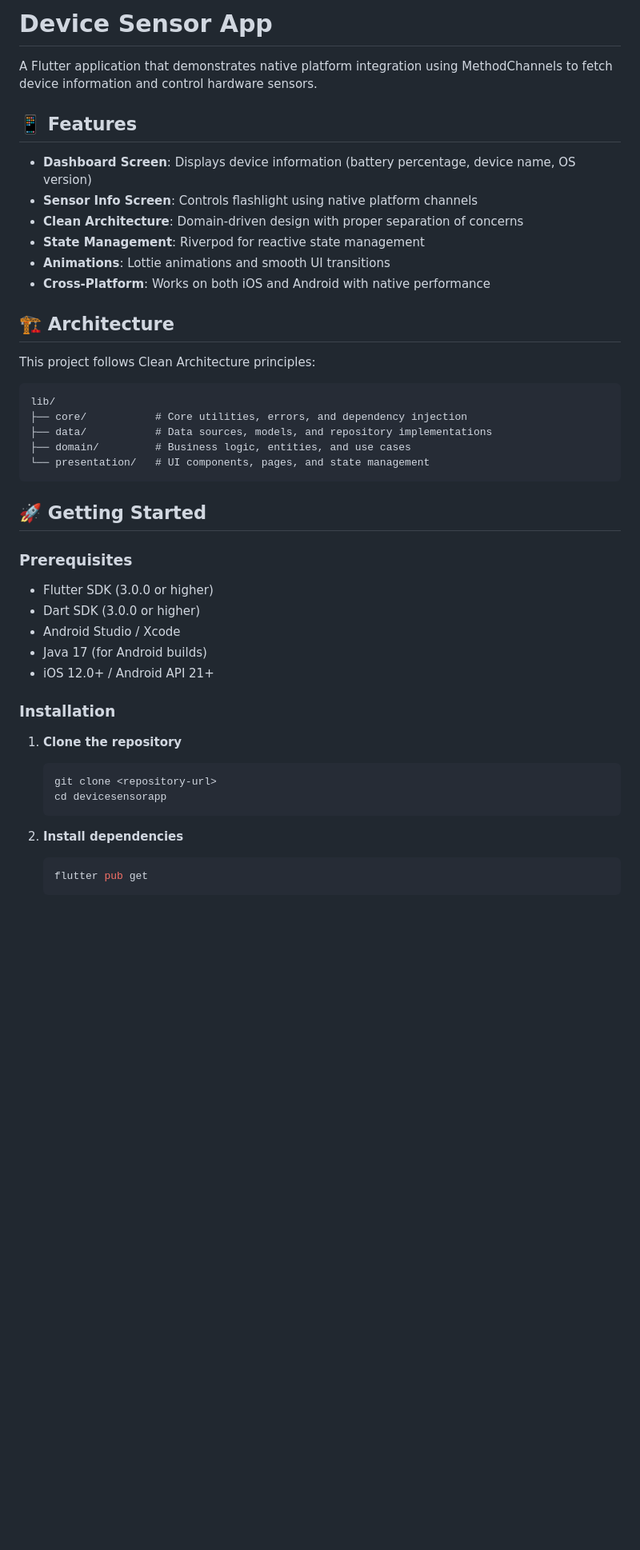
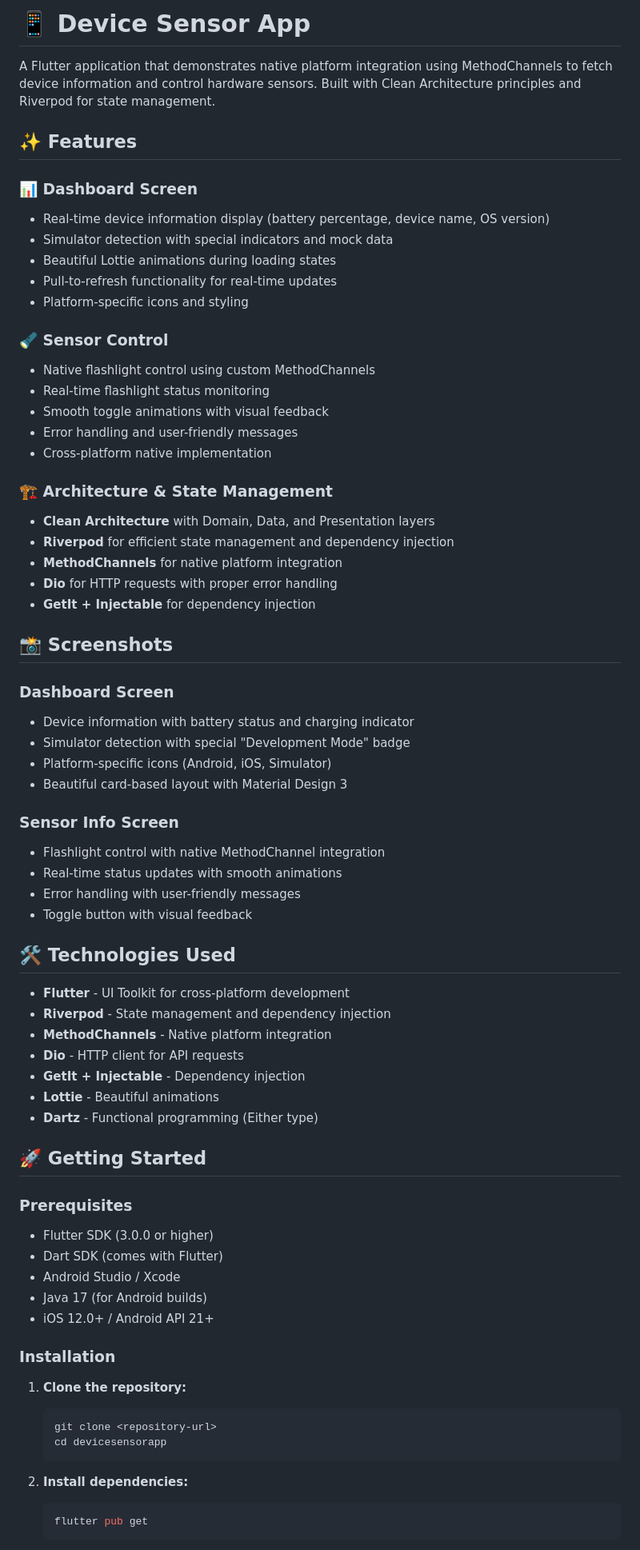
Before and after one commit to malisanjay5433/DeviceSensorApp, a Markdown page: README.md, the part around the change printed below. Shown: that part at 80% size. GitHub-like rendering; blank space fills up the shorter version.

````diff
--- a/README.md
+++ b/README.md
@@ -1,47 +1,73 @@
-# Device Sensor App
+# 📱 Device Sensor App
 
-A Flutter application that demonstrates native platform integration using MethodChannels to fetch device information and control hardware sensors.
+A Flutter application that demonstrates native platform integration using MethodChannels to fetch device information and control hardware sensors. Built with Clean Architecture principles and Riverpod for state management.
 
-## 📱 Features
+## ✨ Features
 
-- **Dashboard Screen**: Displays device information (battery percentage, device name, OS version)
-- **Sensor Info Screen**: Controls flashlight using native platform channels
-- **Clean Architecture**: Domain-driven design with proper separation of concerns
-- **State Management**: Riverpod for reactive state management
-- **Animations**: Lottie animations and smooth UI transitions
-- **Cross-Platform**: Works on both iOS and Android with native performance
+### 📊 **Dashboard Screen**
+- Real-time device information display (battery percentage, device name, OS version)
+- Simulator detection with special indicators and mock data
+- Beautiful Lottie animations during loading states
+- Pull-to-refresh functionality for real-time updates
+- Platform-specific icons and styling
 
-## 🏗️ Architecture
+### 🔦 **Sensor Control**
+- Native flashlight control using custom MethodChannels
+- Real-time flashlight status monitoring
+- Smooth toggle animations with visual feedback
+- Error handling and user-friendly messages
+- Cross-platform native implementation
 
-This project follows Clean Architecture principles:
+### 🏗️ **Architecture & State Management**
+- **Clean Architecture** with Domain, Data, and Presentation layers
+- **Riverpod** for efficient state management and dependency injection
+- **MethodChannels** for native platform integration
+- **Dio** for HTTP requests with proper error handling
+- **GetIt + Injectable** for dependency injection
 
-```
-lib/
-├── core/           # Core utilities, errors, and dependency injection
-├── data/           # Data sources, models, and repository implementations
-├── domain/         # Business logic, entities, and use cases
-└── presentation/   # UI components, pages, and state management
-```
+## 📸 Screenshots
+
+### Dashboard Screen
+- Device information with battery status and charging indicator
+- Simulator detection with special "Development Mode" badge
+- Platform-specific icons (Android, iOS, Simulator)
+- Beautiful card-based layout with Material Design 3
+
+### Sensor Info Screen
+- Flashlight control with native MethodChannel integration
+- Real-time status updates with smooth animations
+- Error handling with user-friendly messages
+- Toggle button with visual feedback
+
+## 🛠️ Technologies Used
+
+- **Flutter** - UI Toolkit for cross-platform development
+- **Riverpod** - State management and dependency injection
+- **MethodChannels** - Native platform integration
+- **Dio** - HTTP client for API requests
+- **GetIt + Injectable** - Dependency injection
+- **Lottie** - Beautiful animations
+- **Dartz** - Functional programming (Either type)
 
 ## 🚀 Getting Started
 
 ### Prerequisites
 
 - Flutter SDK (3.0.0 or higher)
-- Dart SDK (3.0.0 or higher)
+- Dart SDK (comes with Flutter)
 - Android Studio / Xcode
 - Java 17 (for Android builds)
 - iOS 12.0+ / Android API 21+
 
 ### Installation
 
-1. **Clone the repository**
+1. **Clone the repository:**
    ```bash
    git clone <repository-url>
    cd devicesensorapp
    ```
 
-2. **Install dependencies**
+2. **Install dependencies:**
    ```bash
    flutter pub get
    ```
````
Also changed, not shown: other parts of README.md (+80 -149 lines).
